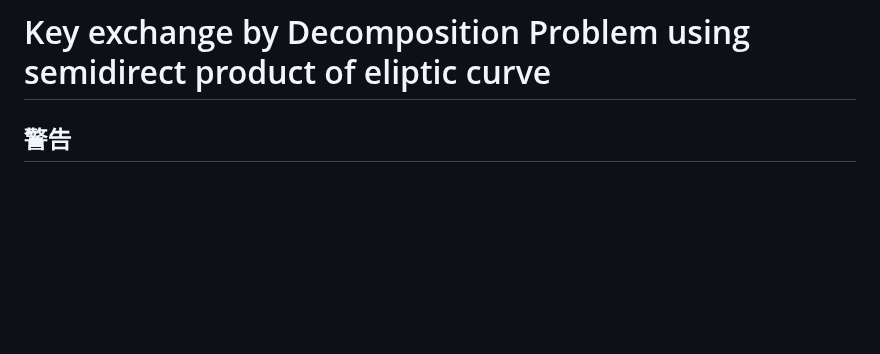
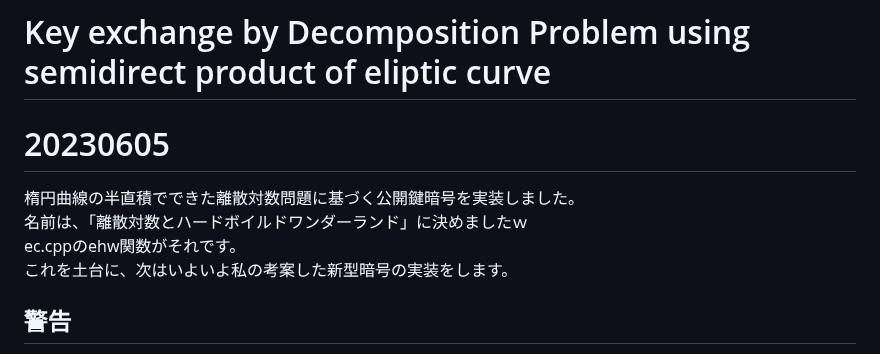
Before and after one commit to anang0g0/ENDLP, a Markdown page: README.md, the part around the change. Drawn GitHub-style; blank space fills up the shorter version.

```diff
--- a/README.md
+++ b/README.md
@@ -1,4 +1,11 @@
 # Key exchange by Decomposition Problem using semidirect product of eliptic curve
+
+# 20230605
+楕円曲線の半直積でできた離散対数問題に基づく公開鍵暗号を実装しました。
+名前は、「離散対数とハードボイルドワンダーランド」に決めましたｗ
+ec.cppのehw関数がそれです。
+これを土台に、次はいよいよ私の考案した新型暗号の実装をします。
+
 ## 警告
 この方式で行列を使うと線形代数攻撃で解読できます。
 なぜなら、A1,A2で同じ元を使っている２つの式を合わせれば、未知変数の個数と一致して、全ての秘密鍵が計算できるからです。それに対抗するためには、まだどのような組み合わせが安全かわかりませんが、線形代数以外の群を使った半直積を試してみてください。
```
